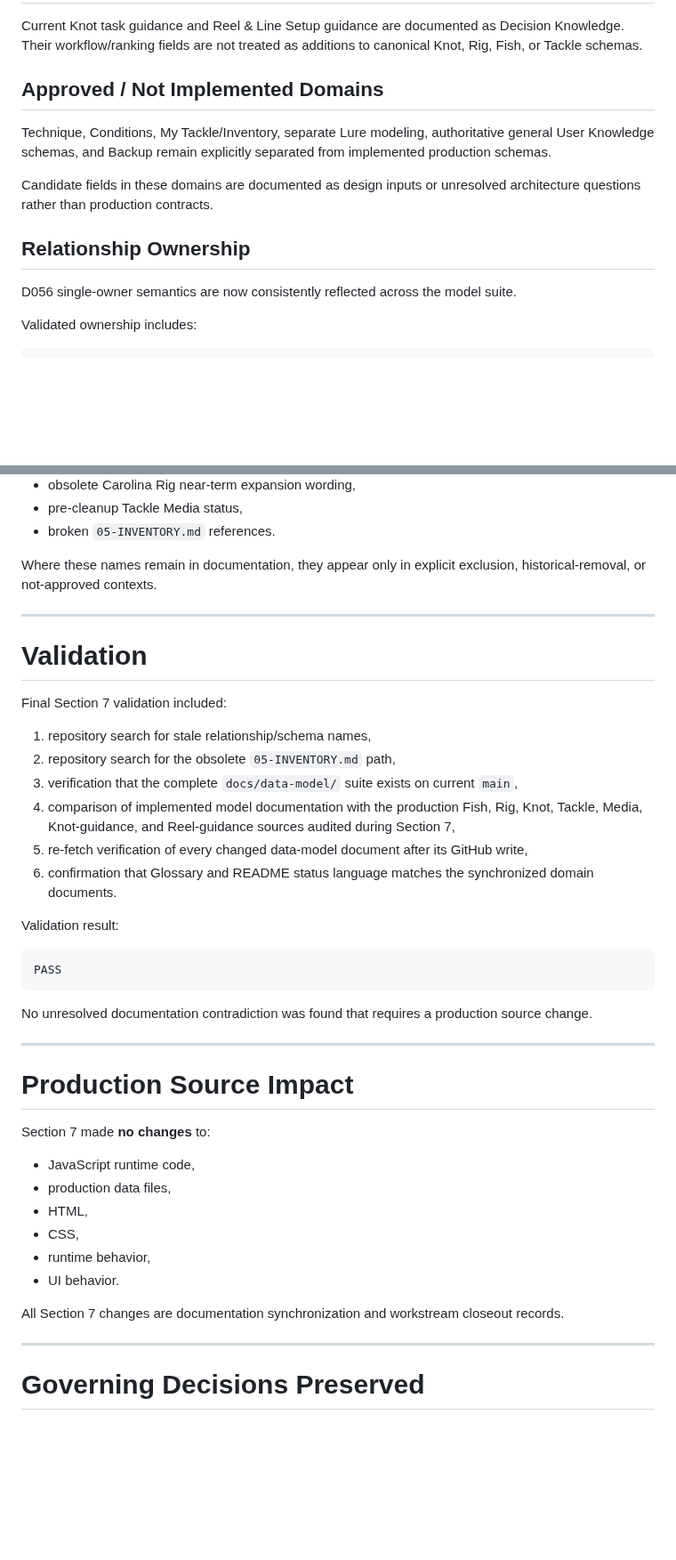
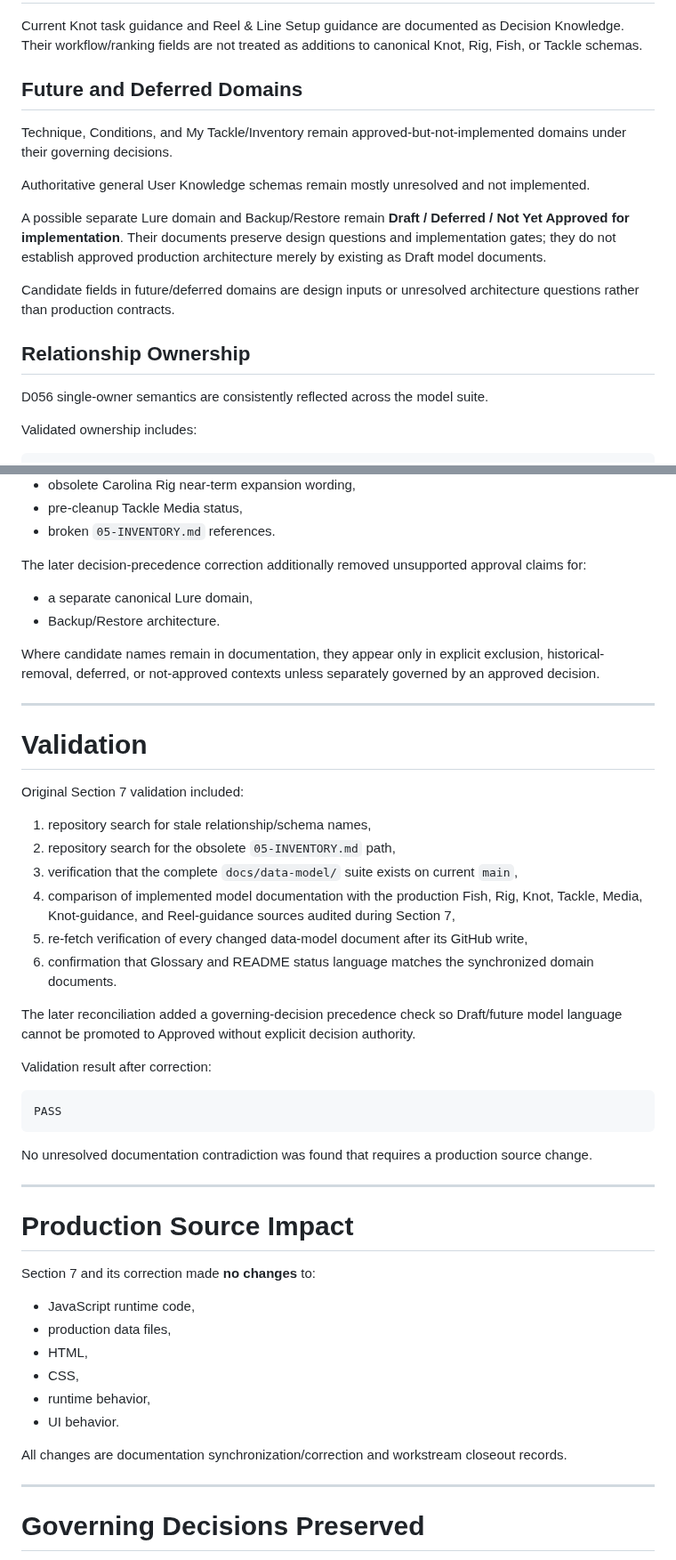
Before and after one commit to josjau/freshwater-fishing-companion, a Markdown page: docs/workstreams/REPOSITORY-AUDIT-SECTION-7-CLOSEOUT.md, 2 parts joined by grey strips. Shown at 89% size. GitHub-like rendering; blank space fills up the shorter version.

Commit message:
Docs: correct Section 7 closeout status language

````diff
--- a/docs/workstreams/REPOSITORY-AUDIT-SECTION-7-CLOSEOUT.md
+++ b/docs/workstreams/REPOSITORY-AUDIT-SECTION-7-CLOSEOUT.md
@@ -72,15 +74,19 @@ The approved Fish Guide Phase 0 target is documented separately from the current
 
 Current Knot task guidance and Reel & Line Setup guidance are documented as Decision Knowledge. Their workflow/ranking fields are not treated as additions to canonical Knot, Rig, Fish, or Tackle schemas.
 
-## Approved / Not Implemented Domains
+## Future and Deferred Domains
 
-Technique, Conditions, My Tackle/Inventory, separate Lure modeling, authoritative general User Knowledge schemas, and Backup remain explicitly separated from implemented production schemas.
+Technique, Conditions, and My Tackle/Inventory remain approved-but-not-implemented domains under their governing decisions.
 
-Candidate fields in these domains are documented as design inputs or unresolved architecture questions rather than production contracts.
+Authoritative general User Knowledge schemas remain mostly unresolved and not implemented.
+
+A possible separate Lure domain and Backup/Restore remain **Draft / Deferred / Not Yet Approved for implementation**. Their documents preserve design questions and implementation gates; they do not establish approved production architecture merely by existing as Draft model documents.
+
+Candidate fields in future/deferred domains are design inputs or unresolved architecture questions rather than production contracts.
 
 ## Relationship Ownership
 
-D056 single-owner semantics are now consistently reflected across the model suite.
+D056 single-owner semantics are consistently reflected across the model suite.
 
 Validated ownership includes:
 
@@ -113,13 +119,18 @@ Section 7 removed or corrected documentation that previously implied unsupported
 - pre-cleanup Tackle Media status,
 - broken `05-INVENTORY.md` references.
 
-Where these names remain in documentation, they appear only in explicit exclusion, historical-removal, or not-approved contexts.
+The later decision-precedence correction additionally removed unsupported approval claims for:
+
+- a separate canonical Lure domain,
+- Backup/Restore architecture.
+
+Where candidate names remain in documentation, they appear only in explicit exclusion, historical-removal, deferred, or not-approved contexts unless separately governed by an approved decision.
 
 ---
 
 # Validation
 
-Final Section 7 validation included:
+Original Section 7 validation included:
 
 1. repository search for stale relationship/schema names,
 2. repository search for the obsolete `05-INVENTORY.md` path,
@@ -128,7 +139,9 @@ Final Section 7 validation included:
 5. re-fetch verification of every changed data-model document after its GitHub write,
 6. confirmation that Glossary and README status language matches the synchronized domain documents.
 
-Validation result:
+The later reconciliation added a governing-decision precedence check so Draft/future model language cannot be promoted to Approved without explicit decision authority.
+
+Validation result after correction:
 
 ```text
 PASS
@@ -140,7 +153,7 @@ No unresolved documentation contradiction was found that requires a production s
 
 # Production Source Impact
 
-Section 7 made **no changes** to:
+Section 7 and its correction made **no changes** to:
 
 - JavaScript runtime code,
 - production data files,
@@ -149,7 +162,7 @@ Section 7 made **no changes** to:
 - runtime behavior,
 - UI behavior.
 
-All Section 7 changes are documentation synchronization and workstream closeout records.
+All changes are documentation synchronization/correction and workstream closeout records.
 
 ---
 
````
Also changed, not shown: other parts of docs/workstreams/REPOSITORY-AUDIT-SECTION-7-CLOSEOUT.md (+8 -5 lines).
